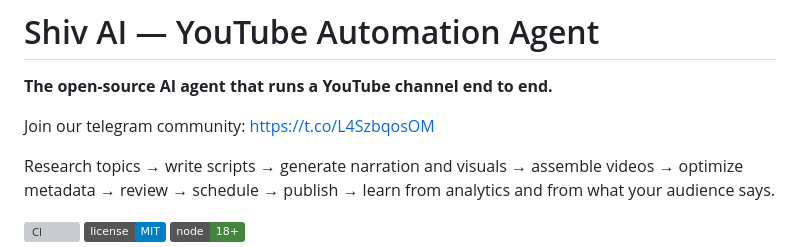
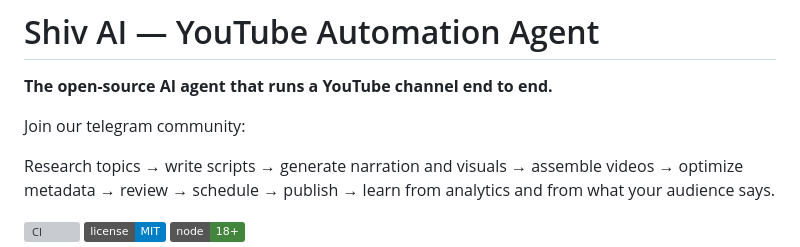
Before and after one commit to shriramnag/youtube-automation-agent, a Markdown page: README.md, the part around the change. Rendered like a GitHub page; badges without logos; grey boxes are pictures that could not be loaded.

```diff
--- a/README.md
+++ b/README.md
@@ -2,7 +2,7 @@
 
 **The open-source AI agent that runs a YouTube channel end to end.**
 
-Join our telegram community: https://t.co/L4SzbqosOM
+Join our telegram community:
 
 Research topics → write scripts → generate narration and visuals → assemble videos → optimize metadata → review → schedule → publish → learn from analytics and from what your audience says.
 
```
